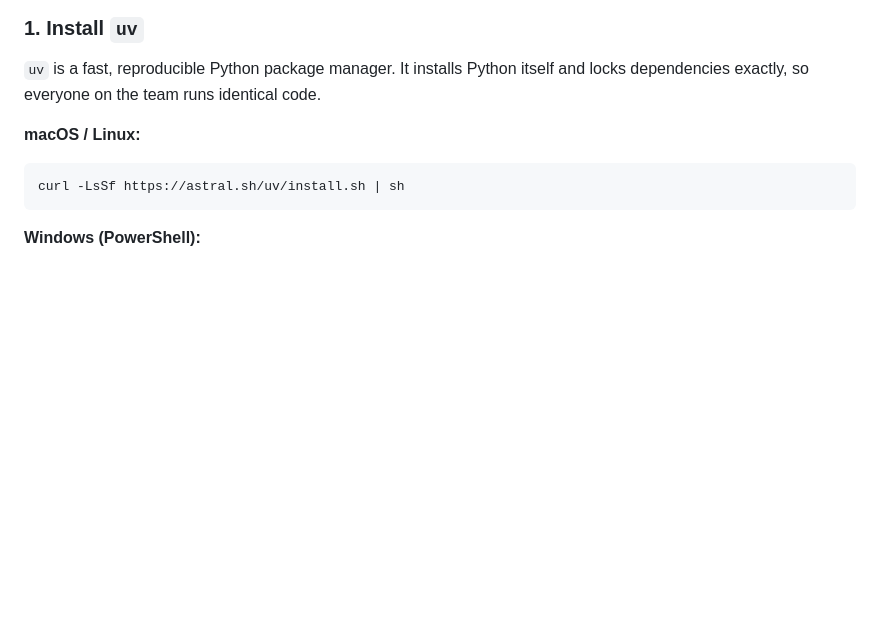
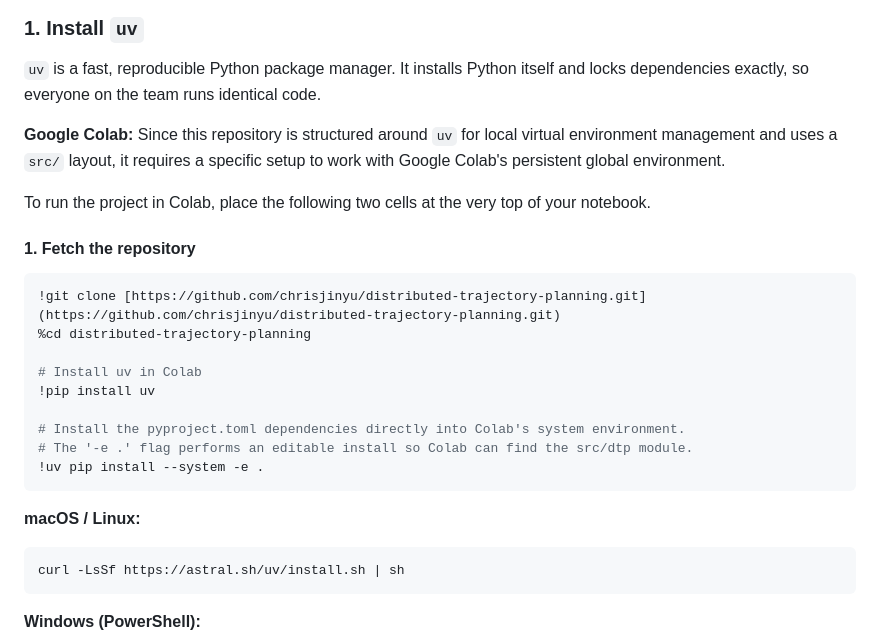
Before and after one commit to chrisjinyu/distributed-trajectory-planning, a Markdown page: README.md, the part around the change. Drawn GitHub-style; blank space fills up the shorter version.

Commit message:
Add Google Colab setup instructions to README
Added instructions for using the repository with Google Colab, including setup steps and commands.

````diff
--- a/README.md
+++ b/README.md
@@ -15,6 +15,25 @@ Yen-Ru Chin.
 
 `uv` is a fast, reproducible Python package manager. It installs Python itself
 and locks dependencies exactly, so everyone on the team runs identical code.
+
+**Google Colab:**
+Since this repository is structured around `uv` for local virtual environment management and uses a `src/` layout, it requires a specific setup to work with Google Colab's persistent global environment.
+
+To run the project in Colab, place the following two cells at the very top of your notebook.
+
+#### 1. Fetch the repository
+
+```python
+!git clone [https://github.com/chrisjinyu/distributed-trajectory-planning.git](https://github.com/chrisjinyu/distributed-trajectory-planning.git)
+%cd distributed-trajectory-planning
+
+# Install uv in Colab
+!pip install uv
+
+# Install the pyproject.toml dependencies directly into Colab's system environment.
+# The '-e .' flag performs an editable install so Colab can find the src/dtp module.
+!uv pip install --system -e .
+```
 
 **macOS / Linux:**
 ```bash
````
